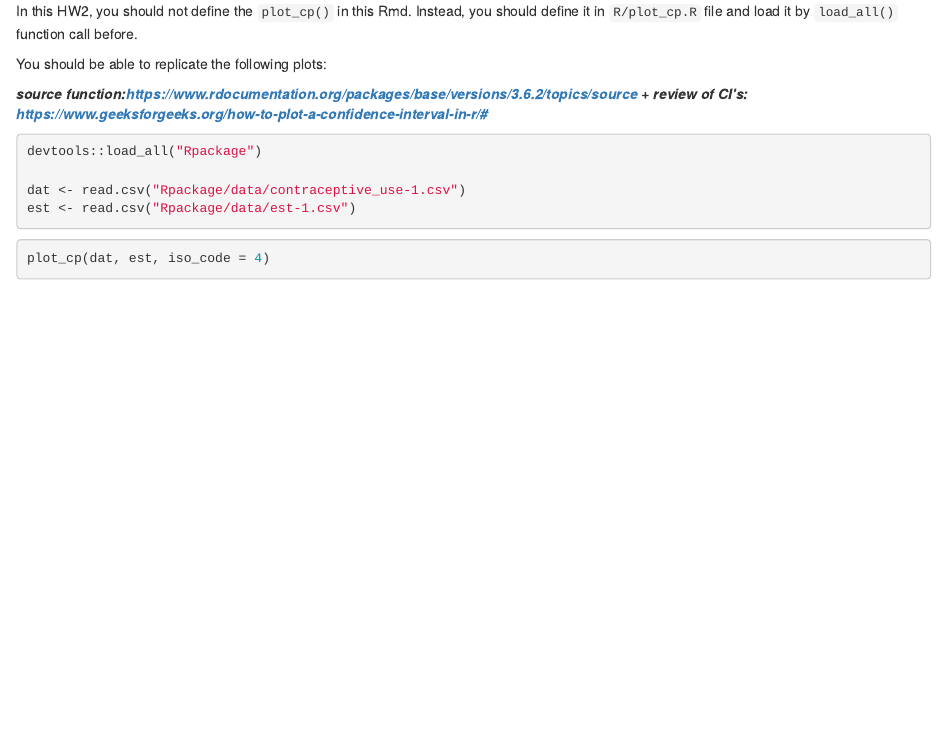
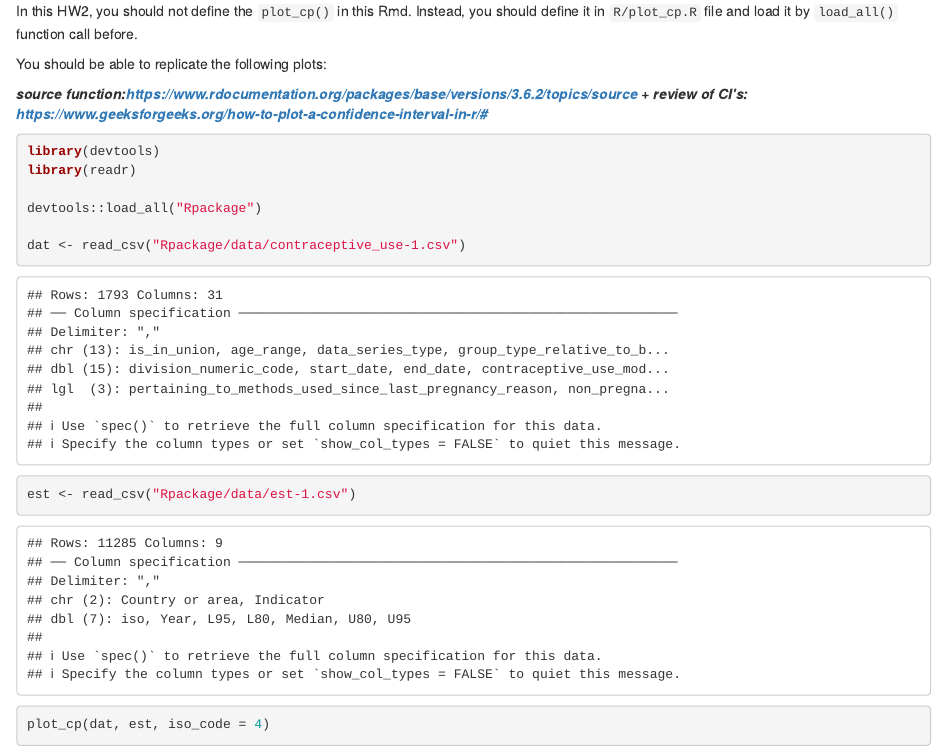
Before and after one commit to CoffeeLover-872/advRHW2-electricbogaloo, an R Markdown document (hw2_starter-1.Rmd): the page in a window 1100 px wide, from 1010 px down. Rendered offline with R 4.5, knitr and Pandoc, with nearby package versions; some code elsewhere in the file could not run offline.

Commit message:
title fix :D

````diff
--- a/hw2_starter-1.Rmd
+++ b/hw2_starter-1.Rmd
@@ -58,10 +58,13 @@ You should be able to replicate the following plots:
 ***source function:https://www.rdocumentation.org/packages/base/versions/3.6.2/topics/source + review of CI's: https://www.geeksforgeeks.org/how-to-plot-a-confidence-interval-in-r/#***
 
 ```{r}
+library(devtools)
+library(readr)
+
 devtools::load_all("Rpackage")
 
-dat <- read.csv("Rpackage/data/contraceptive_use-1.csv")
-est <- read.csv("Rpackage/data/est-1.csv")
+dat <- read_csv("Rpackage/data/contraceptive_use-1.csv")
+est <- read_csv("Rpackage/data/est-1.csv")
 
 
 ```
````
